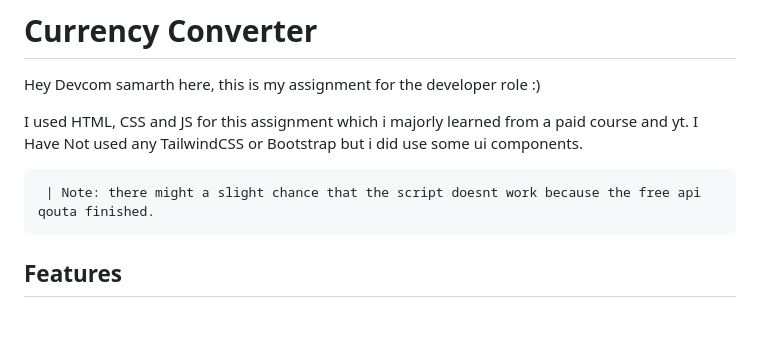
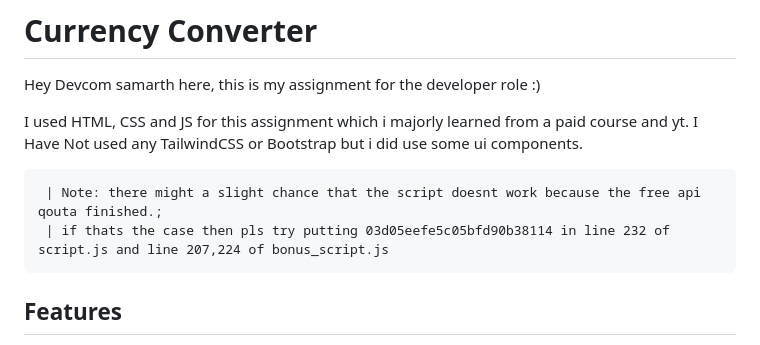
Before and after one commit to samarthbanodia/devcom_assignment, a Markdown page: README.md, the part around the change. Rendered like a GitHub page; blank space fills up the shorter version.

```diff
--- a/README.md
+++ b/README.md
@@ -5,7 +5,8 @@ Hey Devcom samarth here, this is my assignment for the developer role :)
 
 I used HTML, CSS and JS for this assignment which i majorly learned from a paid course and yt. I Have Not used any TailwindCSS or Bootstrap but i did use some ui components.
 
-     | Note: there might a slight chance that the script doesnt work because the free api qouta finished.
+     | Note: there might a slight chance that the script doesnt work because the free api qouta finished.;
+     | if thats the case then pls try putting 03d05eefe5c05bfd90b38114 in line 232 of script.js and line 207,224 of bonus_script.js
 ## Features
 
 - Used FlagsAPI for displaying country FlagsAPI
```
